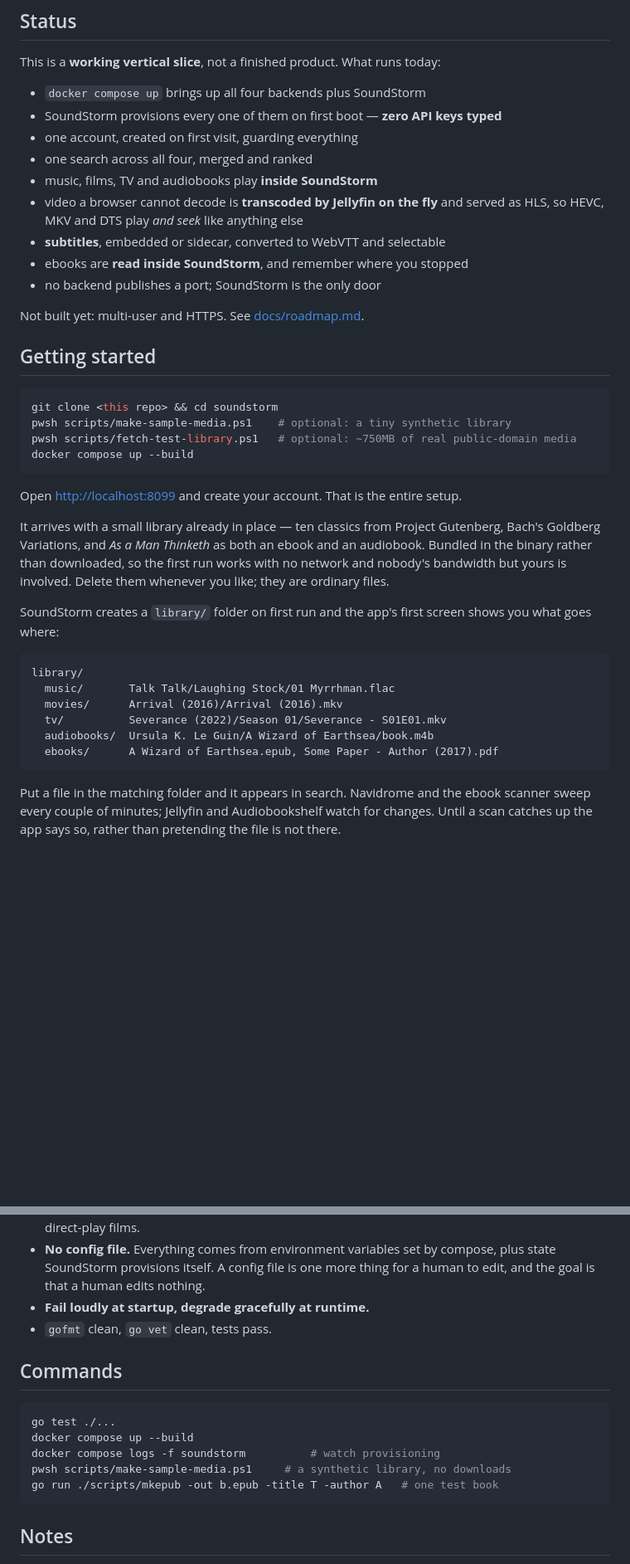
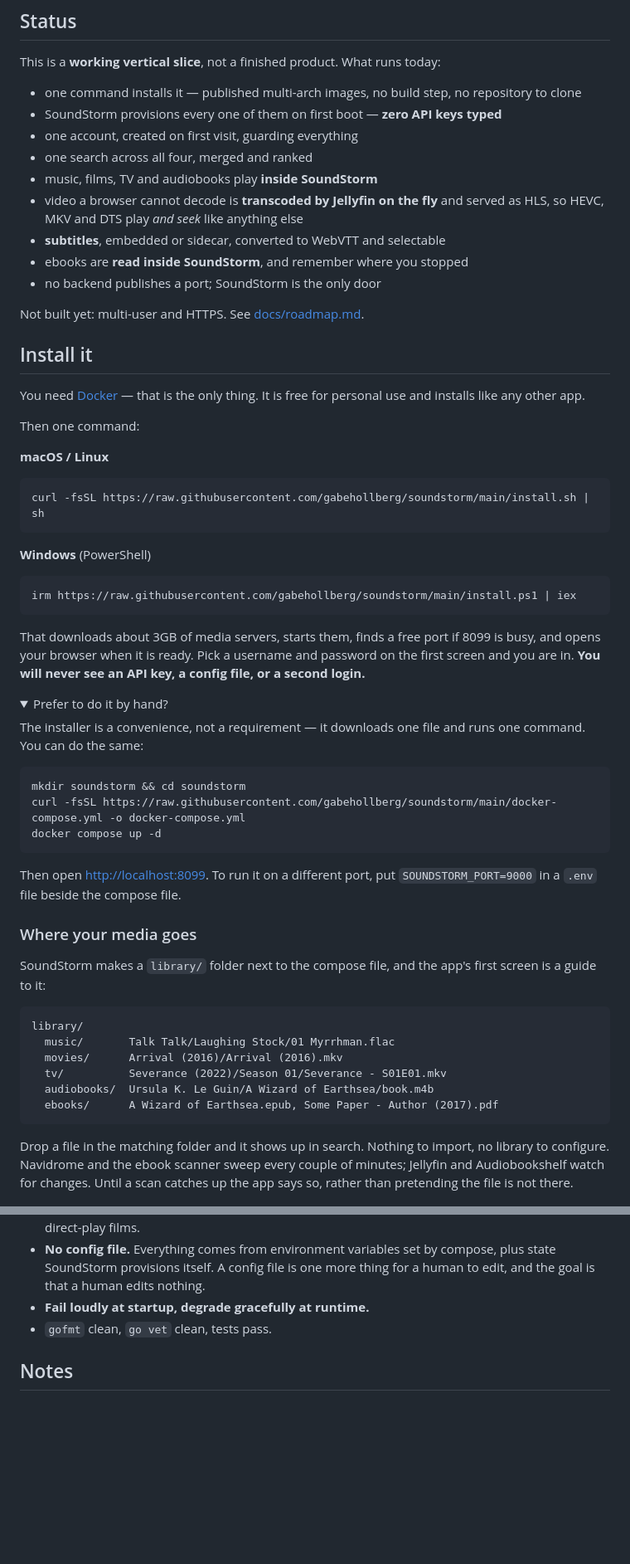
Before and after one commit to GabrielHollberg/soundstorm, a Markdown page: README.md, 2 parts joined by grey strips. Shown at 83% size. Rendered like a GitHub page; folded sections open; blank space fills up the shorter version.

````diff
--- a/README.md
+++ b/README.md
@@ -34,7 +34,8 @@ that is Jellyfin's metadata work, not SoundStorm's.
 
 This is a **working vertical slice**, not a finished product. What runs today:
 
-- `docker compose up` brings up all four backends plus SoundStorm
+- one command installs it — published multi-arch images, no build step, no
+  repository to clone
 - SoundStorm provisions every one of them on first boot — **zero API keys typed**
 - one account, created on first visit, guarding everything
 - one search across all four, merged and ranked
@@ -47,25 +48,51 @@ This is a **working vertical slice**, not a finished product. What runs today:
 
 Not built yet: multi-user and HTTPS. See [docs/roadmap.md](docs/roadmap.md).
 
-## Getting started
+## Install it
+
+You need [Docker](https://www.docker.com/products/docker-desktop/) — that is
+the only thing. It is free for personal use and installs like any other app.
+
+Then one command:
+
+**macOS / Linux**
 
 ```sh
-git clone <this repo> && cd soundstorm
-pwsh scripts/make-sample-media.ps1    # optional: a tiny synthetic library
-pwsh scripts/fetch-test-library.ps1   # optional: ~750MB of real public-domain media
-docker compose up --build
+curl -fsSL https://raw.githubusercontent.com/gabehollberg/soundstorm/main/install.sh | sh
 ```
 
-Open <http://localhost:8099> and create your account. That is the entire setup.
+**Windows** (PowerShell)
 
-It arrives with a small library already in place — ten classics from Project
-Gutenberg, Bach's Goldberg Variations, and *As a Man Thinketh* as both an ebook
-and an audiobook. Bundled in the binary rather than downloaded, so the first run
-works with no network and nobody's bandwidth but yours is involved. Delete them
-whenever you like; they are ordinary files.
+```powershell
+irm https://raw.githubusercontent.com/gabehollberg/soundstorm/main/install.ps1 | iex
+```
 
-SoundStorm creates a `library/` folder on first run and the app's first screen shows
-you what goes where:
+That downloads about 3GB of media servers, starts them, finds a free port if
+8099 is busy, and opens your browser when it is ready. Pick a username and
+password on the first screen and you are in. **You will never see an API key,
+a config file, or a second login.**
+
+<details>
+<summary>Prefer to do it by hand?</summary>
+
+The installer is a convenience, not a requirement — it downloads one file and
+runs one command. You can do the same:
+
+```sh
+mkdir soundstorm && cd soundstorm
+curl -fsSL https://raw.githubusercontent.com/gabehollberg/soundstorm/main/docker-compose.yml -o docker-compose.yml
+docker compose up -d
+```
+
+Then open <http://localhost:8099>. To run it on a different port, put
+`SOUNDSTORM_PORT=9000` in a `.env` file beside the compose file.
+
+</details>
+
+### Where your media goes
+
+SoundStorm makes a `library/` folder next to the compose file, and the app's
+first screen is a guide to it:
 
 ```
 library/
@@ -76,10 +103,10 @@ library/
   ebooks/      A Wizard of Earthsea.epub, Some Paper - Author (2017).pdf
 ```
 
-Put a file in the matching folder and it appears in search. Navidrome and the
-ebook scanner sweep every couple of minutes; Jellyfin and Audiobookshelf watch
-for changes. Until a scan catches up the app says so, rather than
-pretending the file is not there.
+Drop a file in the matching folder and it shows up in search. Nothing to
+import, no library to configure. Navidrome and the ebook scanner sweep every
+couple of minutes; Jellyfin and Audiobookshelf watch for changes. Until a scan
+catches up the app says so, rather than pretending the file is not there.
 
 ![The folder guide a new install opens on](docs/shots/1-library.png)
 
@@ -217,16 +284,6 @@ backend a human has to configure by hand defeats the point of the project.
 - **Fail loudly at startup, degrade gracefully at runtime.**
 - `gofmt` clean, `go vet` clean, tests pass.
 
-## Commands
-
-```sh
-go test ./...
-docker compose up --build
-docker compose logs -f soundstorm          # watch provisioning
-pwsh scripts/make-sample-media.ps1     # a synthetic library, no downloads
-go run ./scripts/mkepub -out b.epub -title T -author A   # one test book
-```
-
 ## Notes
 
 - **Module path** is `github.com/gabehollberg/soundstorm`. If the repo lives
````
Also changed, not shown: other parts of README.md (+46 -6 lines), CLAUDE.md (+38 -0 lines), docs/shots/11-signup.png (added), docs/shots/12-firstrun.png (added), 7 other files.
